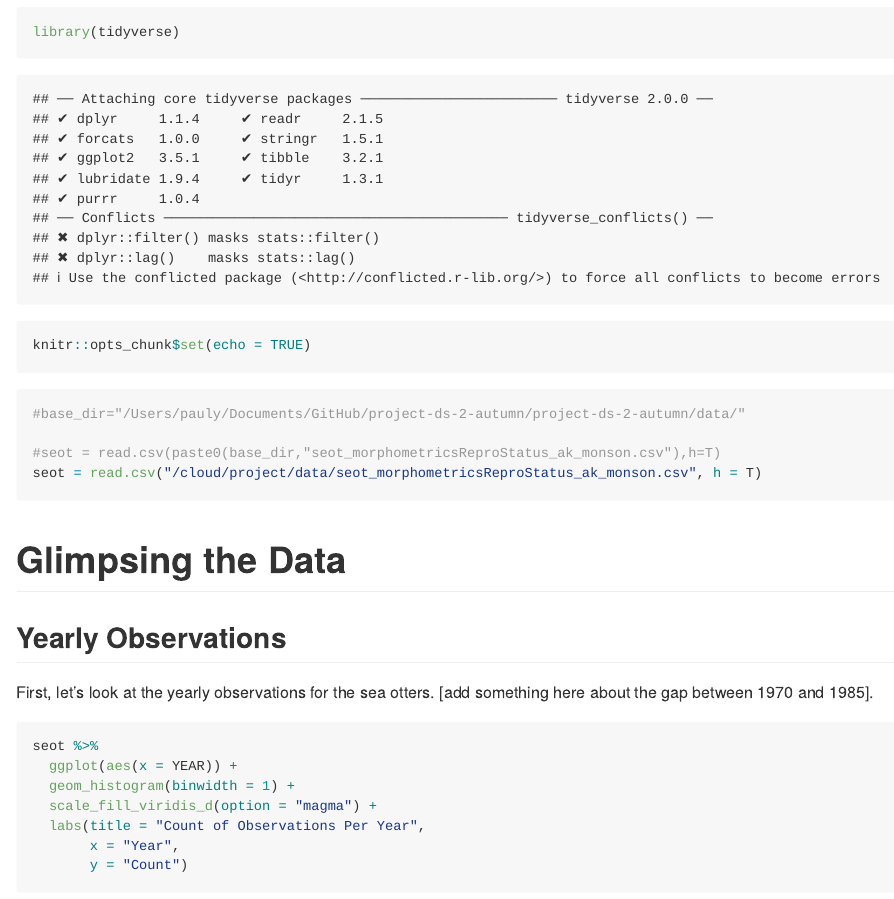
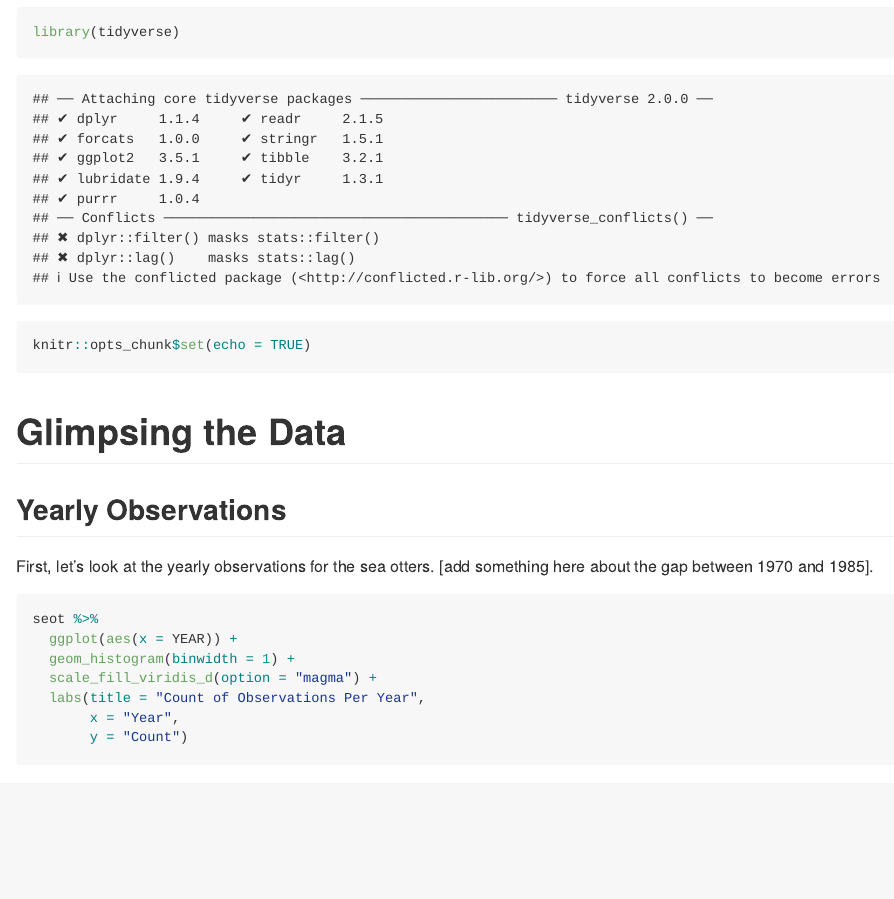
Before and after one commit to ES-1085/project-ds-2-autumn, an R Markdown document (data_analysis/analysis.Rmd): the page in a window 1100 px wide, from 230 px down. Rendered offline with R 4.5, knitr and Pandoc, with nearby package versions; code that draws random numbers runs with fixed seeds of ours; some code elsewhere in the file could not run offline.

Commit message:
deleted path for data in analysis document

````diff
--- a/data_analysis/analysis.Rmd
+++ b/data_analysis/analysis.Rmd
@@ -8,13 +8,6 @@ output: github_document
 ```{r loading-packages}
 library(tidyverse)
 knitr::opts_chunk$set(echo = TRUE)
-```
-
-```{r loading-dataset}
-#base_dir="/Users/pauly/Documents/GitHub/project-ds-2-autumn/project-ds-2-autumn/data/"
-
-#seot = read.csv(paste0(base_dir,"seot_morphometricsReproStatus_ak_monson.csv"),h=T)
-seot = read.csv("/cloud/project/data/seot_morphometricsReproStatus_ak_monson.csv", h = T)
 ```
 
 # Glimpsing the Data
````
